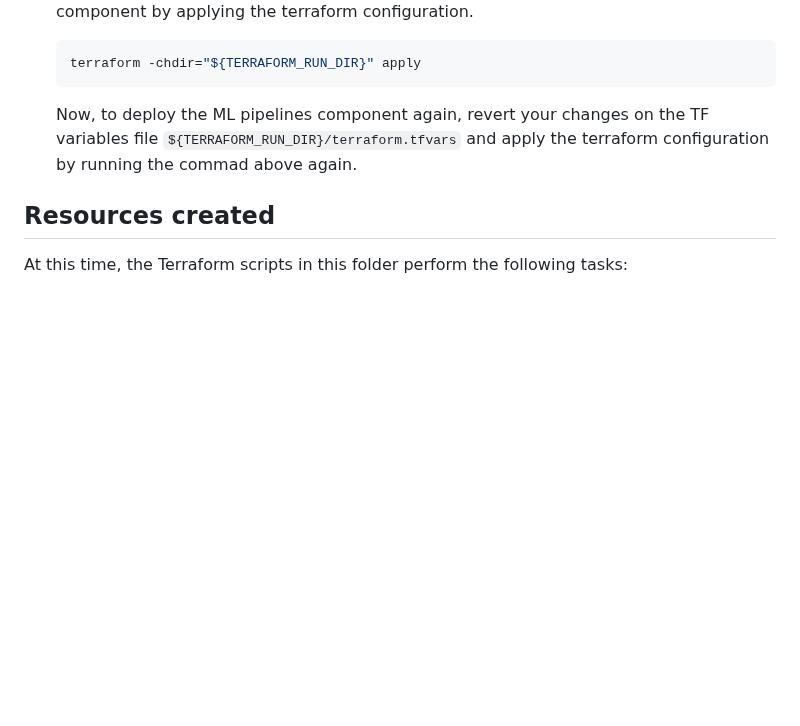
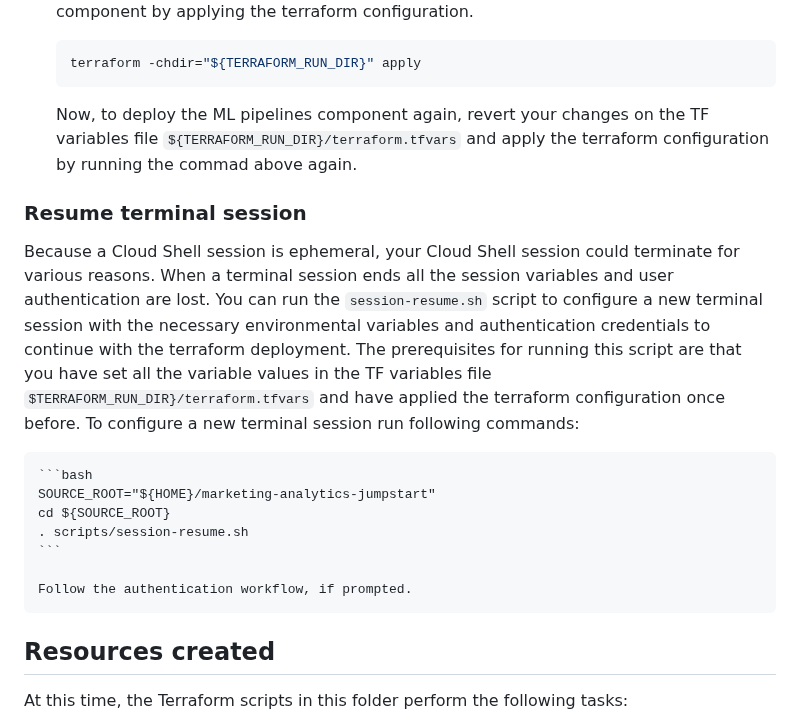
Before and after one commit to GoogleCloudPlatform/marketing-analytics-jumpstart, a Markdown page: infrastructure/terraform/README.md, the part around the change. GitHub-like rendering; blank space fills up the shorter version.

Commit message:
update README with resume session instruction

````diff
--- a/infrastructure/terraform/README.md
+++ b/infrastructure/terraform/README.md
@@ -138,6 +138,17 @@ To manually start the data flow you must perform the following tasks:
 
     Now, to deploy the ML pipelines component again, revert your changes on the TF variables file `${TERRAFORM_RUN_DIR}/terraform.tfvars` and apply the terraform configuration by running the commad above again.
 
+### Resume terminal session
+Because a Cloud Shell session is ephemeral, your Cloud Shell session could terminate for various reasons. When a terminal session ends all the session variables and user authentication are lost. You can run the `session-resume.sh` script to configure a new terminal session with the necessary environmental variables and authentication credentials to continue with the terraform deployment. The prerequisites for running this script are that you have set all the variable values in the TF variables file `$TERRAFORM_RUN_DIR}/terraform.tfvars` and have applied the terraform configuration once before. To configure a new terminal session run following commands:
+
+    ```bash
+    SOURCE_ROOT="${HOME}/marketing-analytics-jumpstart"
+    cd ${SOURCE_ROOT}
+    . scripts/session-resume.sh
+    ```
+
+    Follow the authentication workflow, if prompted.
+
 ## Resources created
 
 At this time, the Terraform scripts in this folder perform the following tasks:
````
